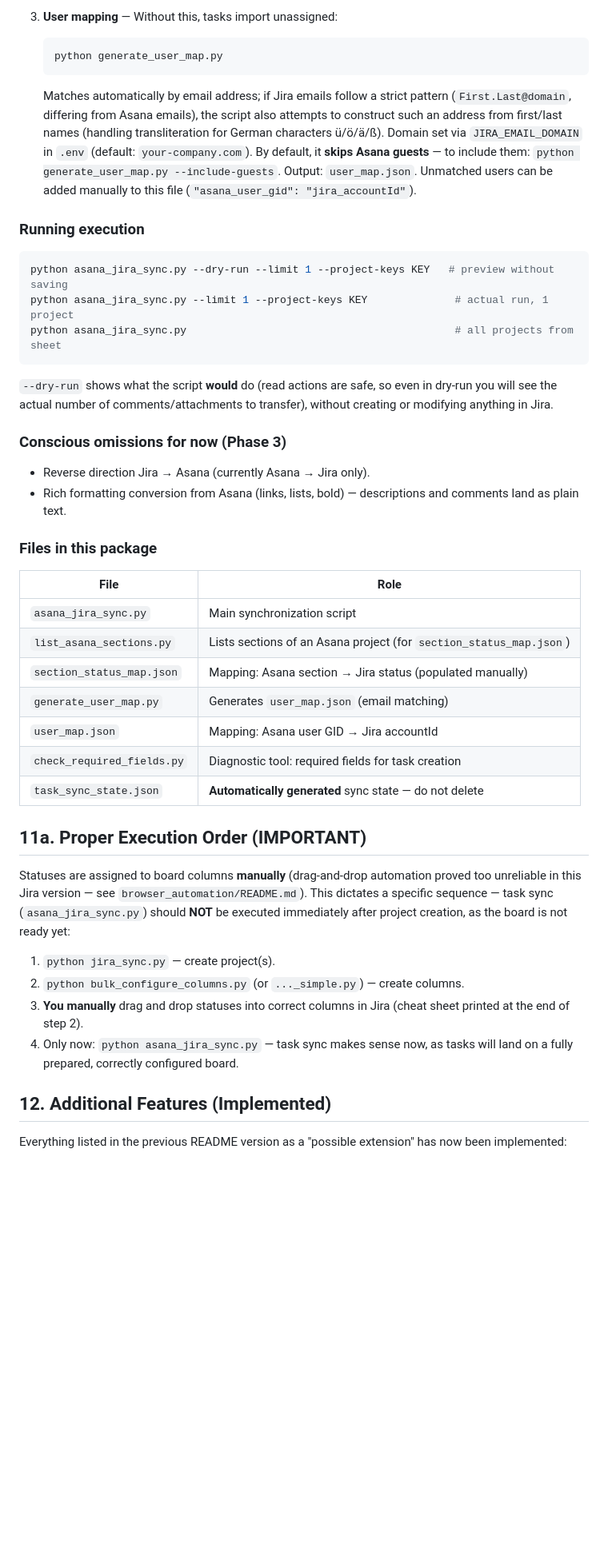
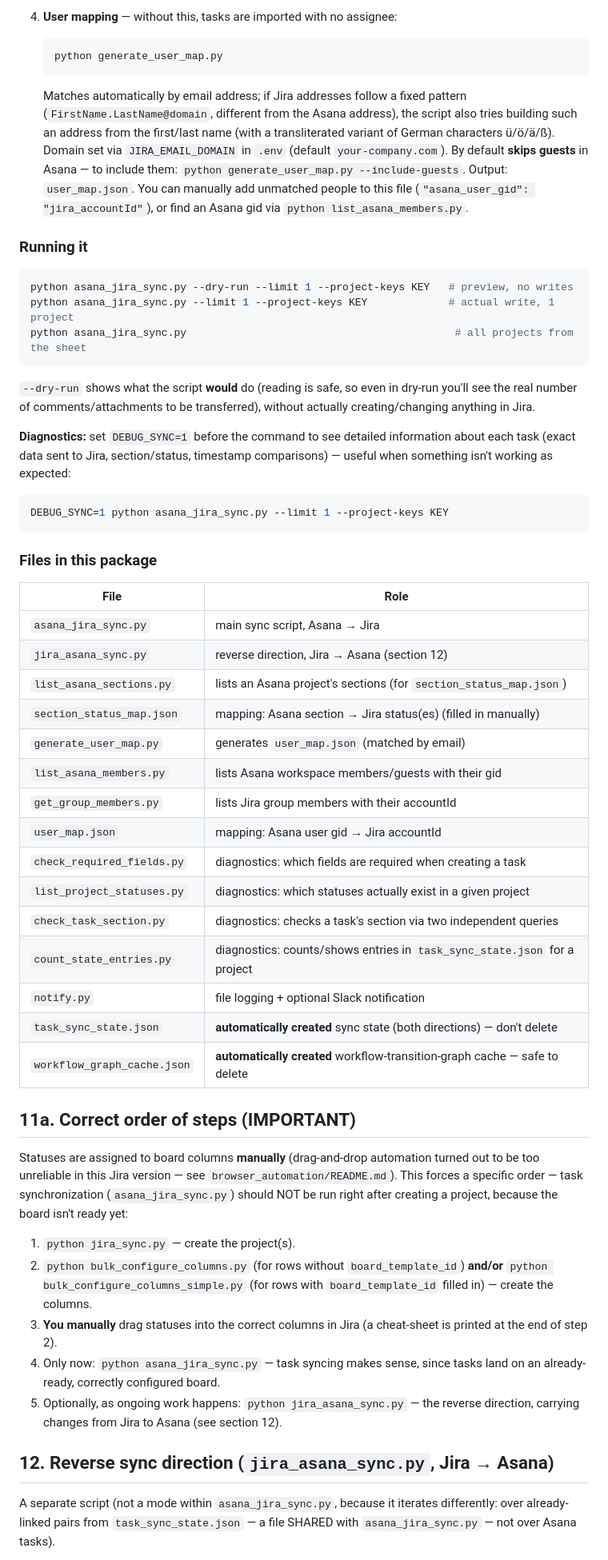
Before and after one commit to Achatchriel/Asana-to-Jira-migration, a Markdown page: README.md, the part around one of its changes. Shown at 80% size. GitHub-like rendering; blank space fills up the shorter version.

Commit message:
Revise README for clarity and consistency
Updated README for clarity and consistency in language. Revised sections on project creation, configuration, and synchronization processes.

````diff
--- a/README.md
+++ b/README.md
@@ -172,48 +314,80 @@ The local `task_sync_state.json` file (created automatically, **do not delete be
 
-3. **User mapping** — Without this, tasks import unassigned:
+4. **User mapping** — without this, tasks are imported with no assignee:
    ```bash
    python generate_user_map.py
    ```
-   Matches automatically by email address; if Jira emails follow a strict pattern (`First.Last@domain`, differing from Asana emails), the script also attempts to construct such an address from first/last names (handling transliteration for German characters ü/ö/ä/ß). Domain set via `JIRA_EMAIL_DOMAIN` in `.env` (default: `your-company.com`). By default, it **skips Asana guests** — to include them: `python generate_user_map.py --include-guests`.
-   Output: `user_map.json`. Unmatched users can be added manually to this file (`"asana_user_gid": "jira_accountId"`).
+   Matches automatically by email address; if Jira addresses follow a
+   fixed pattern (`FirstName.LastName@domain`, different from the Asana
+   address), the script also tries building such an address from the
+   first/last name (with a transliterated variant of German characters
+   ü/ö/ä/ß). Domain set via `JIRA_EMAIL_DOMAIN` in `.env` (default
+   `your-company.com`). By default **skips guests** in Asana — to include
+   them: `python generate_user_map.py --include-guests`. Output:
+   `user_map.json`. You can manually add unmatched people to this file
+   (`"asana_user_gid": "jira_accountId"`), or find an Asana gid via
+   `python list_asana_members.py`.
 
-### Running execution
+### Running it
 
 ```bash
-python asana_jira_sync.py --dry-run --limit 1 --project-keys KEY   # preview without saving
-python asana_jira_sync.py --limit 1 --project-keys KEY              # actual run, 1 project
-python asana_jira_sync.py                                           # all projects from sheet
+python asana_jira_sync.py --dry-run --limit 1 --project-keys KEY   # preview, no writes
+python asana_jira_sync.py --limit 1 --project-keys KEY             # actual write, 1 project
+python asana_jira_sync.py                                           # all projects from the sheet
 ```
 
-`--dry-run` shows what the script **would** do (read actions are safe, so even in dry-run you will see the actual number of comments/attachments to transfer), without creating or modifying anything in Jira.
+`--dry-run` shows what the script **would** do (reading is safe, so even
+in dry-run you'll see the real number of comments/attachments to be
+transferred), without actually creating/changing anything in Jira.
 
-### Conscious omissions for now (Phase 3)
-
-- Reverse direction Jira → Asana (currently Asana → Jira only).
-- Rich formatting conversion from Asana (links, lists, bold) — descriptions and comments land as plain text.
+**Diagnostics:** set `DEBUG_SYNC=1` before the command to see detailed
+information about each task (exact data sent to Jira, section/status,
+timestamp comparisons) — useful when something isn't working as expected:
+```bash
+DEBUG_SYNC=1 python asana_jira_sync.py --limit 1 --project-keys KEY
+```
 
 ### Files in this package
 
 | File | Role |
 |---|---|
-| `asana_jira_sync.py` | Main synchronization script |
-| `list_asana_sections.py` | Lists sections of an Asana project (for `section_status_map.json`) |
-| `section_status_map.json` | Mapping: Asana section → Jira status (populated manually) |
-| `generate_user_map.py` | Generates `user_map.json` (email matching) |
-| `user_map.json` | Mapping: Asana user GID → Jira accountId |
-| `check_required_fields.py` | Diagnostic tool: required fields for task creation |
-| `task_sync_state.json` | **Automatically generated** sync state — do not delete |
+| `asana_jira_sync.py` | main sync script, Asana → Jira |
+| `jira_asana_sync.py` | reverse direction, Jira → Asana (section 12) |
+| `list_asana_sections.py` | lists an Asana project's sections (for `section_status_map.json`) |
+| `section_status_map.json` | mapping: Asana section → Jira status(es) (filled in manually) |
+| `generate_user_map.py` | generates `user_map.json` (matched by email) |
+| `list_asana_members.py` | lists Asana workspace members/guests with their gid |
+| `get_group_members.py` | lists Jira group members with their accountId |
+| `user_map.json` | mapping: Asana user gid → Jira accountId |
+| `check_required_fields.py` | diagnostics: which fields are required when creating a task |
+| `list_project_statuses.py` | diagnostics: which statuses actually exist in a given project |
+| `check_task_section.py` | diagnostics: checks a task's section via two independent queries |
+| `count_state_entries.py` | diagnostics: counts/shows entries in `task_sync_state.json` for a project |
+| `notify.py` | file logging + optional Slack notification |
+| `task_sync_state.json` | **automatically created** sync state (both directions) — don't delete |
+| `workflow_graph_cache.json` | **automatically created** workflow-transition-graph cache — safe to delete |
 
-## 11a. Proper Execution Order (IMPORTANT)
+## 11a. Correct order of steps (IMPORTANT)
 
-Statuses are assigned to board columns **manually** (drag-and-drop automation proved too unreliable in this Jira version — see `browser_automation/README.md`). This dictates a specific sequence — task sync (`asana_jira_sync.py`) should **NOT** be executed immediately after project creation, as the board is not ready yet:
+Statuses are assigned to board columns **manually** (drag-and-drop
+automation turned out to be too unreliable in this Jira version — see
+`browser_automation/README.md`). This forces a specific order — task
+synchronization (`asana_jira_sync.py`) should NOT be run right after
+creating a project, because the board isn't ready yet:
 
-1. `python jira_sync.py` — create project(s).
-2. `python bulk_configure_columns.py` (or `..._simple.py`) — create columns.
-3. **You manually** drag and drop statuses into correct columns in Jira (cheat sheet printed at the end of step 2).
-4. Only now: `python asana_jira_sync.py` — task sync makes sense now, as tasks will land on a fully prepared, correctly configured board.
+1. `python jira_sync.py` — create the project(s).
+2. `python bulk_configure_columns.py` (for rows without `board_template_id`)
+   **and/or** `python bulk_configure_columns_simple.py` (for rows with
+   `board_template_id` filled in) — create the columns.
+3. **You manually** drag statuses into the correct columns in Jira (a
+   cheat-sheet is printed at the end of step 2).
+4. Only now: `python asana_jira_sync.py` — task syncing makes sense, since
+   tasks land on an already-ready, correctly configured board.
+5. Optionally, as ongoing work happens: `python jira_asana_sync.py` — the
+   reverse direction, carrying changes from Jira to Asana (see section 12).
 
-## 12. Additional Features (Implemented)
+## 12. Reverse sync direction (`jira_asana_sync.py`, Jira → Asana)
 
-Everything listed in the previous README version as a "possible extension" has now been implemented:
+A separate script (not a mode within `asana_jira_sync.py`, because it
+iterates differently: over already-linked pairs from `task_sync_state.json`
+— a file SHARED with `asana_jira_sync.py` — not over Asana tasks).
 
````
Also changed, not shown: other parts of README.md (+265 -83 lines).
